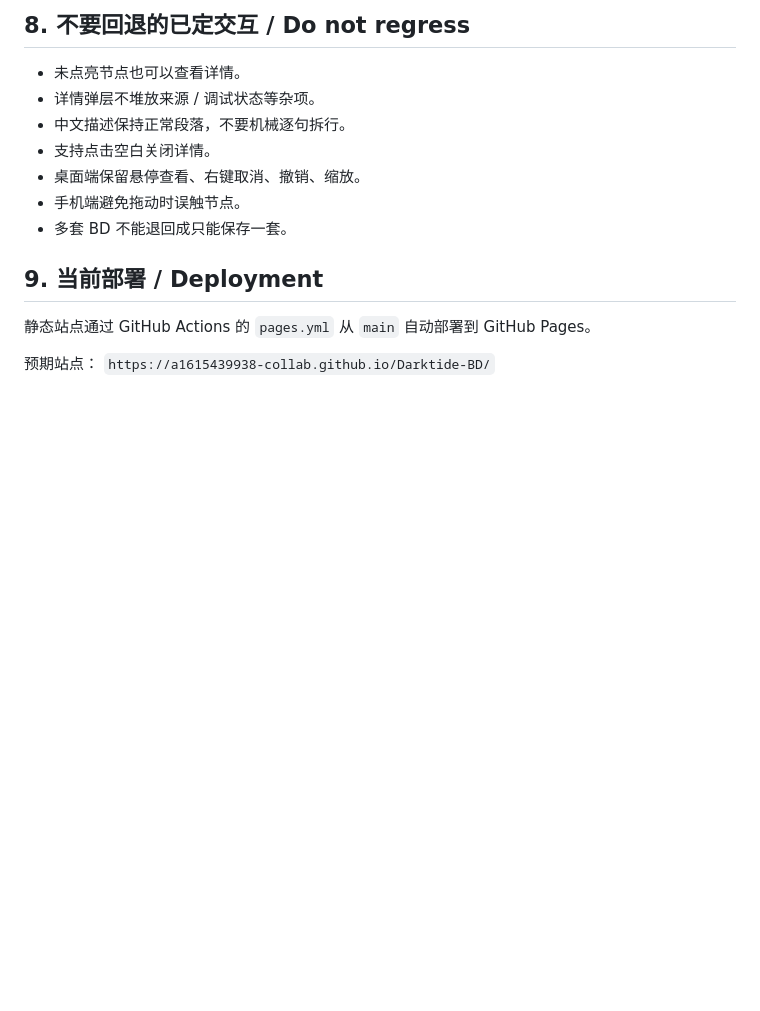
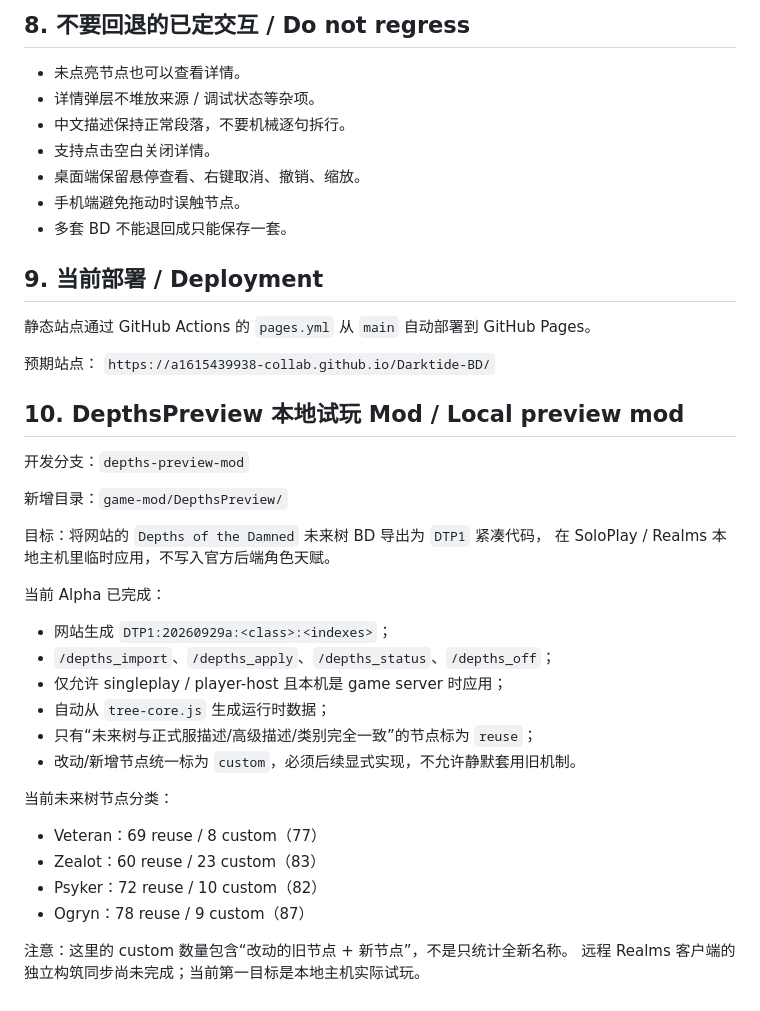
Before and after one commit to a1615439938-collab/Darktide-BD, a Markdown page: HANDOFF.md, the part around the change. GitHub-like rendering; blank space fills up the shorter version.

Commit message:
Record DepthsPreview implementation state

```diff
--- a/HANDOFF.md
+++ b/HANDOFF.md
@@ -117,3 +117,30 @@ Games Lantern 可作为信息结构与交互参考，但不要复制其专有代
 
 预期站点：
 `https://a1615439938-collab.github.io/Darktide-BD/`
+
+
+## 10. DepthsPreview 本地试玩 Mod / Local preview mod
+
+开发分支：`depths-preview-mod`
+
+新增目录：`game-mod/DepthsPreview/`
+
+目标：将网站的 `Depths of the Damned` 未来树 BD 导出为 `DTP1` 紧凑代码，
+在 SoloPlay / Realms 本地主机里临时应用，不写入官方后端角色天赋。
+
+当前 Alpha 已完成：
+- 网站生成 `DTP1:20260929a:<class>:<indexes>`；
+- `/depths_import`、`/depths_apply`、`/depths_status`、`/depths_off`；
+- 仅允许 singleplay / player-host 且本机是 game server 时应用；
+- 自动从 `tree-core.js` 生成运行时数据；
+- 只有“未来树与正式服描述/高级描述/类别完全一致”的节点标为 `reuse`；
+- 改动/新增节点统一标为 `custom`，必须后续显式实现，不允许静默套用旧机制。
+
+当前未来树节点分类：
+- Veteran：69 reuse / 8 custom（77）
+- Zealot：60 reuse / 23 custom（83）
+- Psyker：72 reuse / 10 custom（82）
+- Ogryn：78 reuse / 9 custom（87）
+
+注意：这里的 custom 数量包含“改动的旧节点 + 新节点”，不是只统计全新名称。
+远程 Realms 客户端的独立构筑同步尚未完成；当前第一目标是本地主机实际试玩。
```
